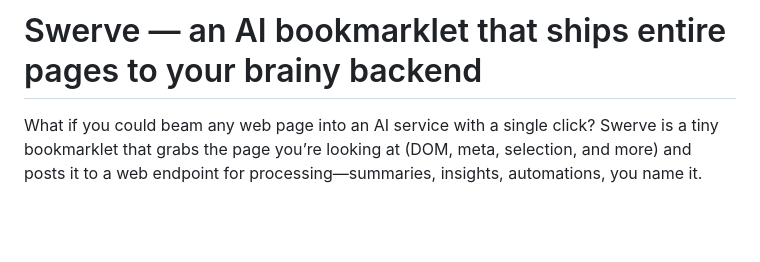
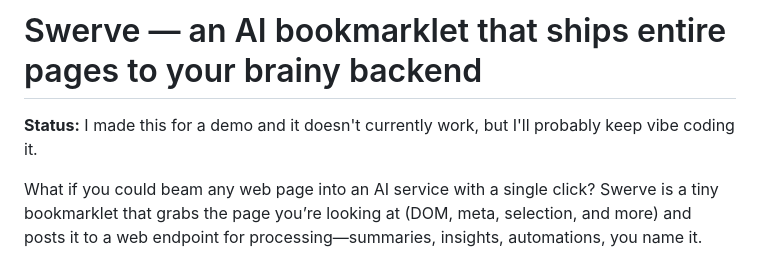
Before and after one commit to toby/swerve, a Markdown page: README.md, the part around the change. Drawn GitHub-style; blank space fills up the shorter version.

Commit message:
Update README with project status

```diff
--- a/README.md
+++ b/README.md
@@ -1,4 +1,6 @@
 # Swerve — an AI bookmarklet that ships entire pages to your brainy backend
+
+**Status:** I made this for a demo and it doesn't currently work, but I'll probably keep vibe coding it.
 
 What if you could beam any web page into an AI service with a single click? Swerve is a tiny bookmarklet that grabs the page you’re looking at (DOM, meta, selection, and more) and posts it to a web endpoint for processing—summaries, insights, automations, you name it.
 
```
